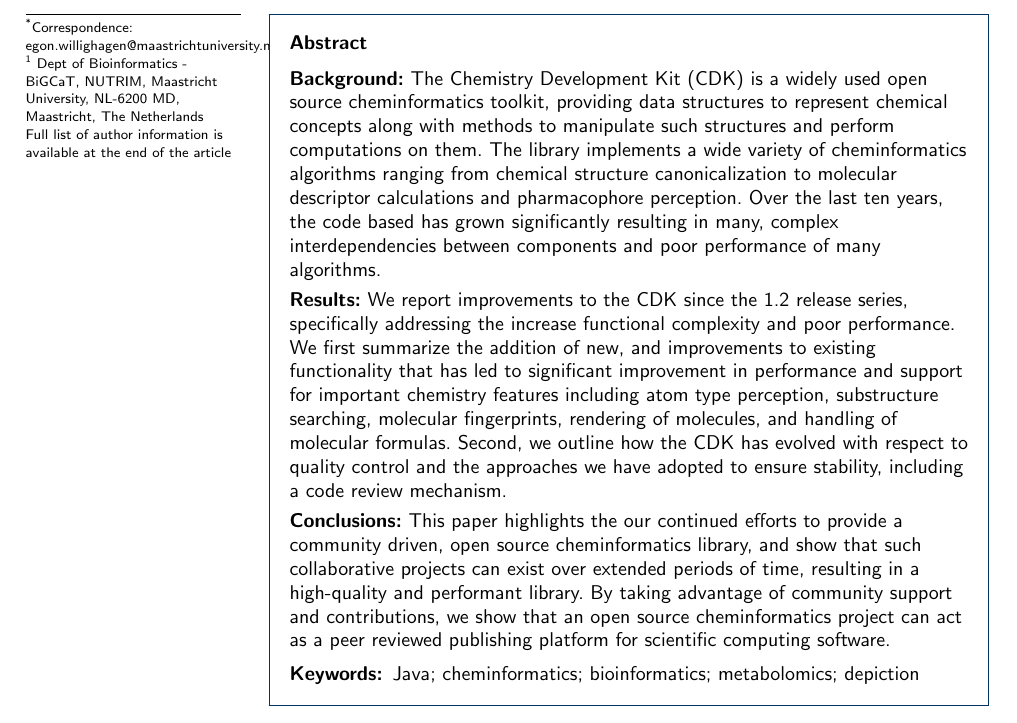
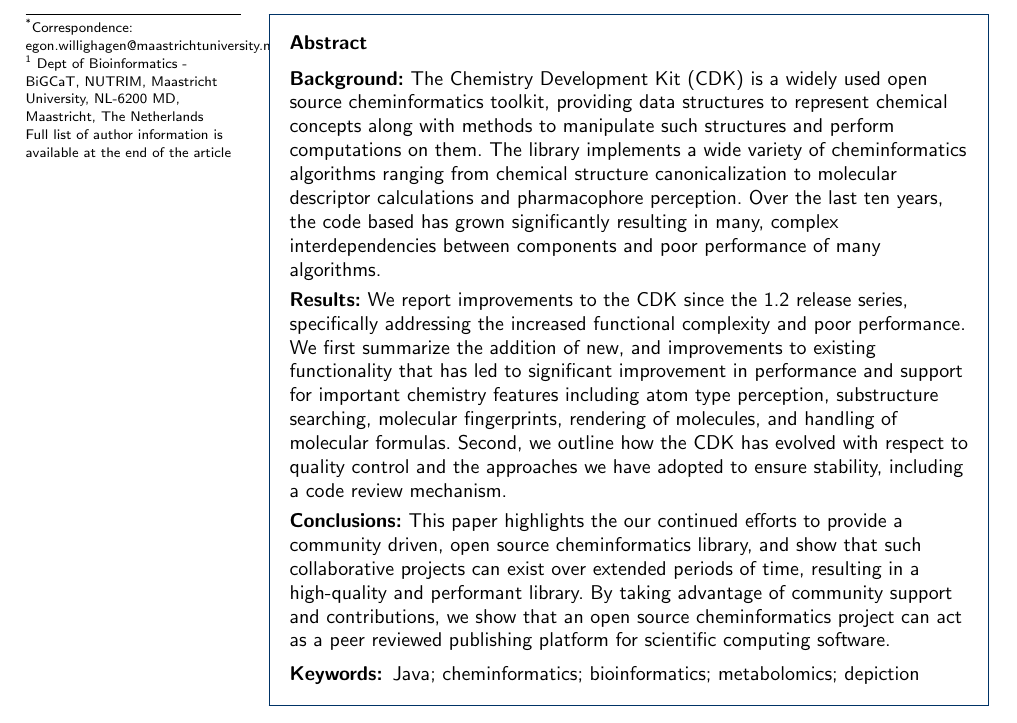
Before and after one commit to cdk/cdk-paper-3, a LaTeX document (article.tex): part of page 1 of 21, cut so that both start at the same text. Compiled offline with pdfLaTeX.

Commit message:
Fixed typo. HT Stefan Kuhn.

```diff
--- a/article.tex
+++ b/article.tex
@@ -234,7 +234,7 @@ many, complex interdependencies between components and poor
 performance of many algorithms.
 \parttitle{Results}
 We report improvements to the CDK since the 1.2 release series,
-specifically addressing the increase functional complexity and poor
+specifically addressing the increased functional complexity and poor
 performance. We first summarize the addition of new, and
 improvements to existing functionality that has led to significant
 improvement in performance and support for important chemistry
```
